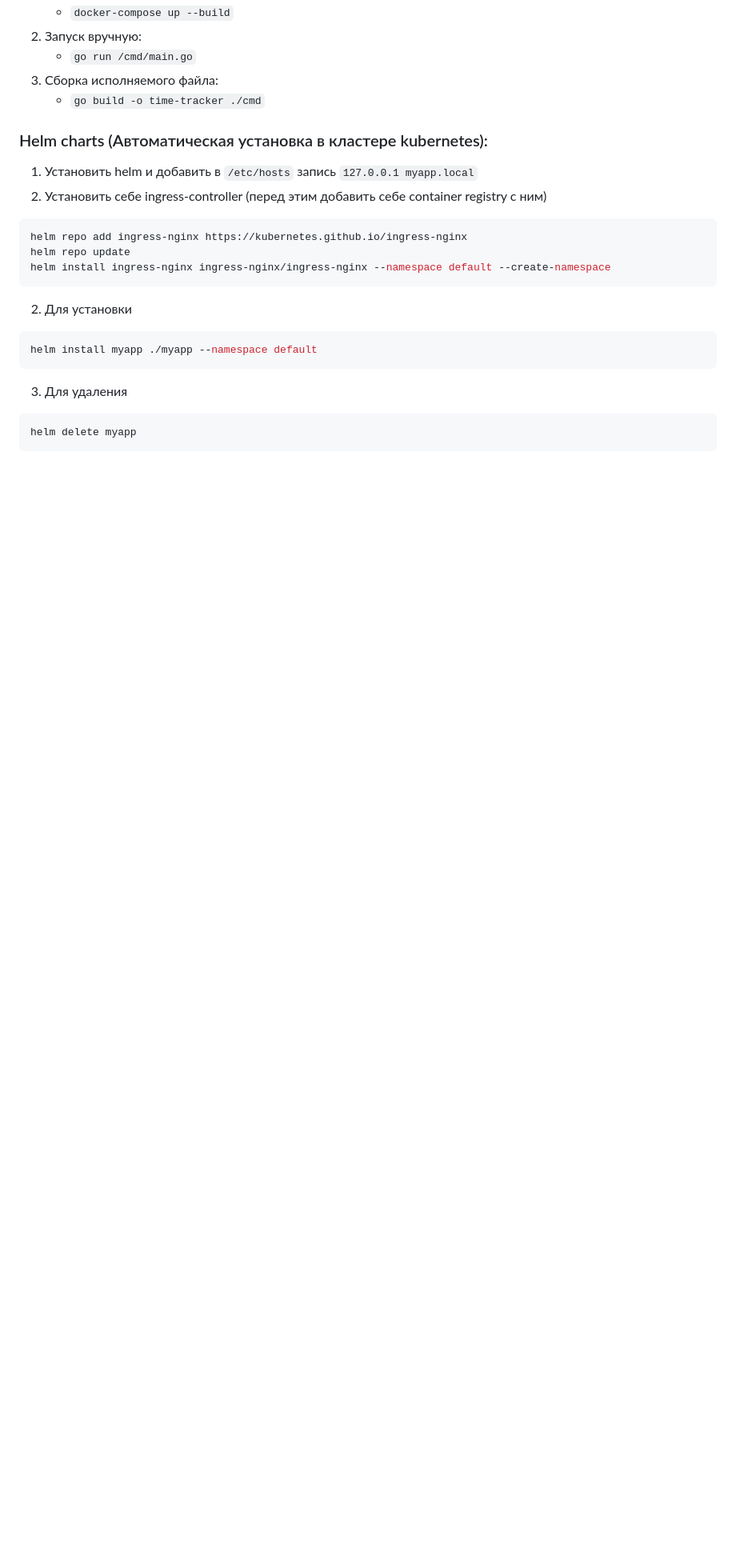
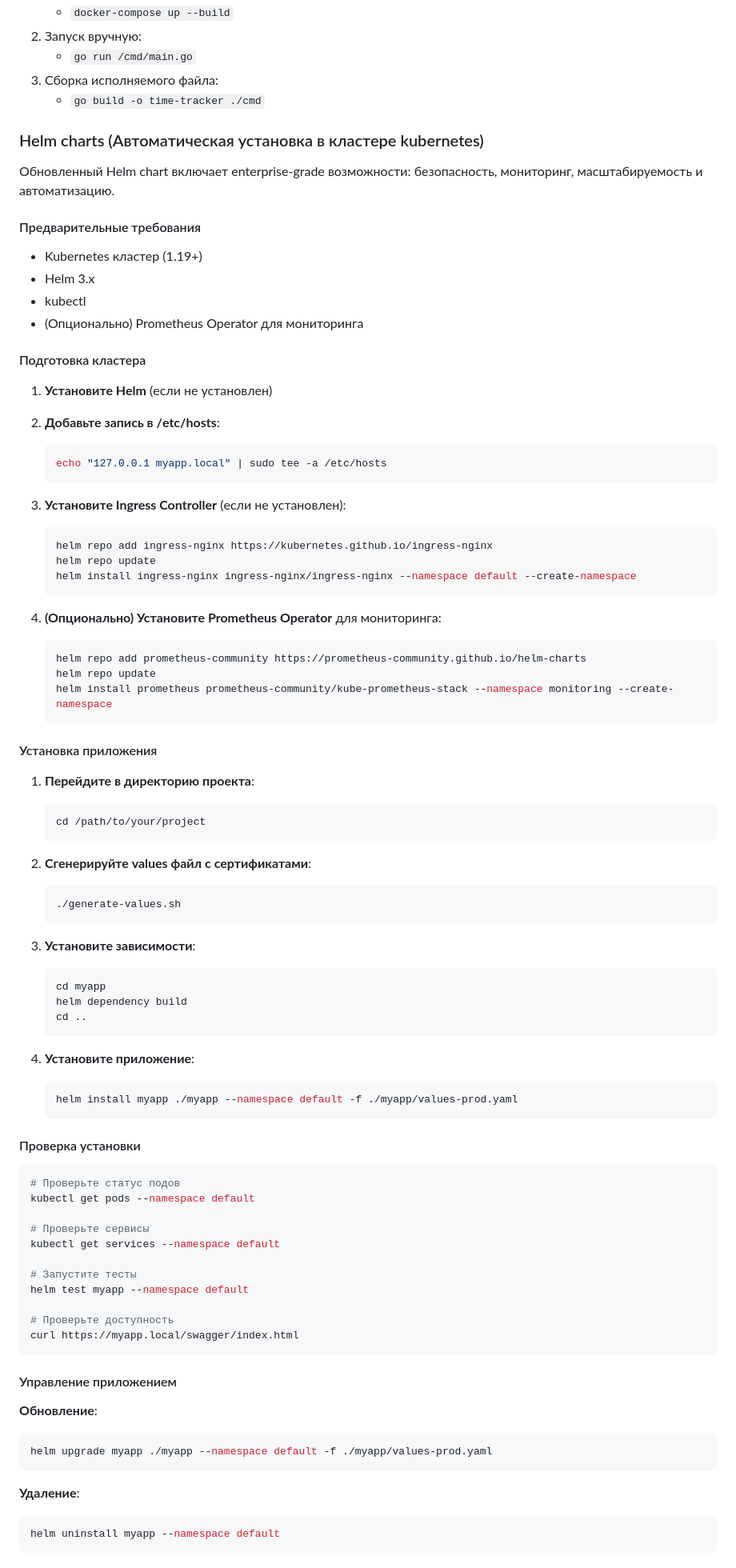
Before and after one commit to kk7453603/devops_sem_1_task_1, a Markdown page: README.md, the part around the change printed below. Shown: that part at 80% size. Drawn GitHub-style; blank space fills up the shorter version.

````diff
--- a/README.md
+++ b/README.md
@@ -88,21 +88,87 @@
 
 
 
-### Helm charts (Автоматическая установка в кластере kubernetes):
+### Helm charts (Автоматическая установка в кластере kubernetes)
 
-1) Установить helm и добавить в `/etc/hosts` запись `127.0.0.1 myapp.local`
-2) Установить себе ingress-controller (перед этим добавить себе container registry c ним)
+Обновленный Helm chart включает enterprise-grade возможности: безопасность, мониторинг, масштабируемость и автоматизацию.
+
+#### Предварительные требования
+
+- Kubernetes кластер (1.19+)
+- Helm 3.x
+- kubectl
+- (Опционально) Prometheus Operator для мониторинга
+
+#### Подготовка кластера
+
+1. **Установите Helm** (если не установлен)
+2. **Добавьте запись в /etc/hosts**:
+   ```bash
+   echo "127.0.0.1 myapp.local" | sudo tee -a /etc/hosts
+   ```
+
+3. **Установите Ingress Controller** (если не установлен):
+   ```bash
+   helm repo add ingress-nginx https://kubernetes.github.io/ingress-nginx
+   helm repo update
+   helm install ingress-nginx ingress-nginx/ingress-nginx --namespace default --create-namespace
+   ```
+
+4. **(Опционально) Установите Prometheus Operator** для мониторинга:
+   ```bash
+   helm repo add prometheus-community https://prometheus-community.github.io/helm-charts
+   helm repo update
+   helm install prometheus prometheus-community/kube-prometheus-stack --namespace monitoring --create-namespace
+   ```
+
+#### Установка приложения
+
+1. **Перейдите в директорию проекта**:
+   ```bash
+   cd /path/to/your/project
+   ```
+
+2. **Сгенерируйте values файл с сертификатами**:
+   ```bash
+   ./generate-values.sh
+   ```
+
+3. **Установите зависимости**:
+   ```bash
+   cd myapp
+   helm dependency build
+   cd ..
+   ```
+
+4. **Установите приложение**:
+   ```bash
+   helm install myapp ./myapp --namespace default -f ./myapp/values-prod.yaml
+   ```
+
+#### Проверка установки
+
 ```bash
-helm repo add ingress-nginx https://kubernetes.github.io/ingress-nginx
-helm repo update
-helm install ingress-nginx ingress-nginx/ingress-nginx --namespace default --create-namespace
+# Проверьте статус подов
+kubectl get pods --namespace default
+
+# Проверьте сервисы
+kubectl get services --namespace default
+
+# Запустите тесты
+helm test myapp --namespace default
+
+# Проверьте доступность
+curl https://myapp.local/swagger/index.html
 ```
 
-2) Для установки
+#### Управление приложением
+
+**Обновление**:
 ```bash
-helm install myapp ./myapp --namespace default
+helm upgrade myapp ./myapp --namespace default -f ./myapp/values-prod.yaml
 ```
-3) Для удаления
+
+**Удаление**:
 ```bash
-helm delete myapp
+helm uninstall myapp --namespace default
 ```
````
Also changed, not shown: other parts of README.md (+76 -0 lines).
